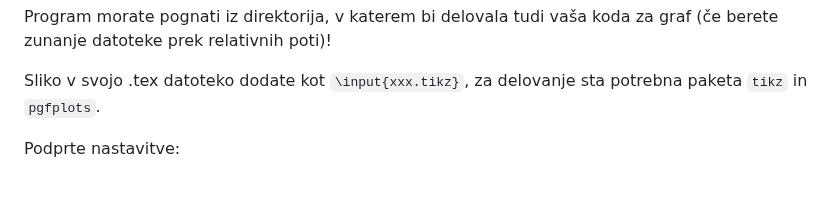
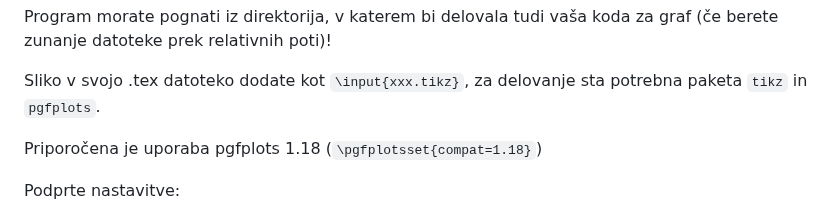
Before and after one commit to ZanAmb/PltToTikz, a Markdown page: Podrobna_navodila/README.md, the part around the change. GitHub-like rendering; blank space fills up the shorter version.

```diff
--- a/Podrobna_navodila/README.md
+++ b/Podrobna_navodila/README.md
@@ -5,6 +5,8 @@ Potrebni paketi:
 Program morate pognati iz direktorija, v katerem bi delovala tudi vaša koda za graf (če berete zunanje datoteke prek relativnih poti)!
 
 Sliko v svojo .tex datoteko dodate kot `\input{xxx.tikz}`, za delovanje sta potrebna paketa `tikz` in `pgfplots`.
+
+Priporočena je uporaba pgfplots 1.18 (`\pgfplotsset{compat=1.18}`)
 
 Podprte nastavitve:
 - tip grafa: plot, scatter, stackplot, errorbar,
```
